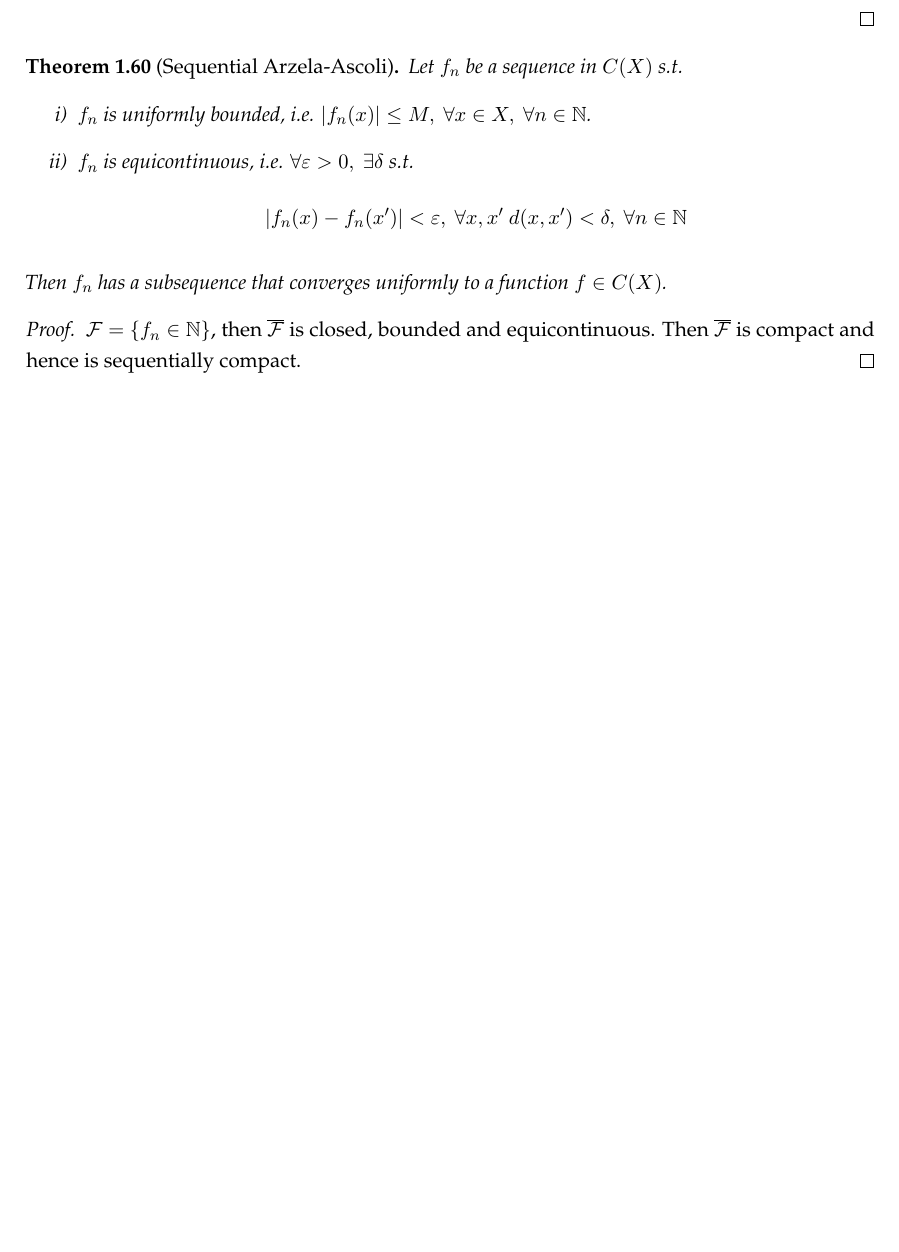
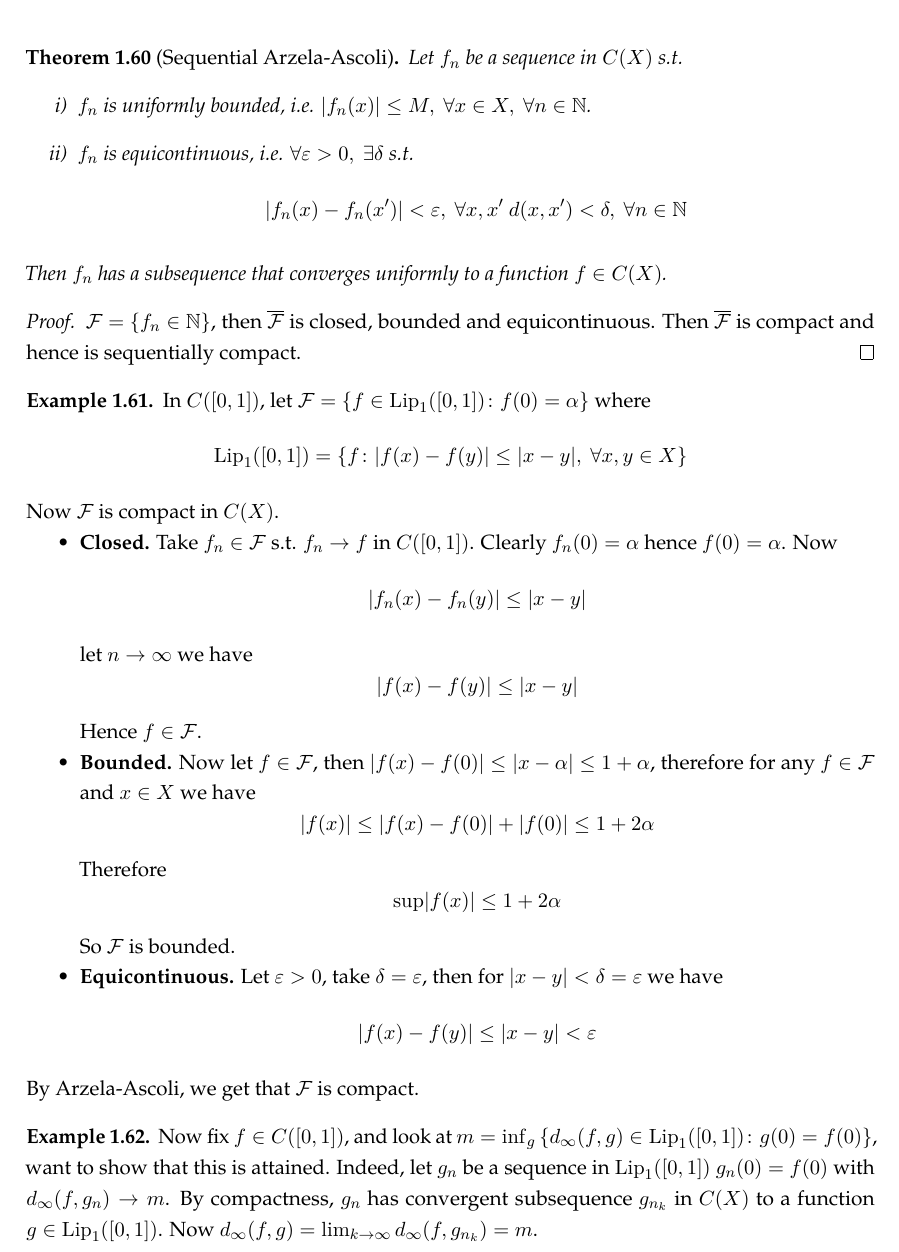
Before and after one commit to gkhater/Functional-Analysis, a LaTeX document (notes.tex): part of page 13 of 13 before the commit and part of page 15 of 15 after it, cut so that both start at the same text, the shorter picture padded with empty space. Compiled offline with pdfLaTeX.

Commit message:
Prove Arzela-Ascoli

```diff
--- a/notes.tex
+++ b/notes.tex
@@ -746,4 +790,33 @@ Some properties of metric spaces.
     Then $\overline{\mathcal{F}}$ is compact and hence is sequentially compact.
 \end{proof}
 
+\begin{example}
+    In $C([0,1])$, let $\mathcal{F} = \set{f \in \operatorname{Lip}_1([0,1]) \colon f(0) = \alpha}$ where
+    $$\operatorname{Lip}_1([0,1]) = \set{f \colon \abs{f(x) - f(y)} \le \abs{x-y}, \ \forall x, y \in X}$$
+    Now $\mathcal{F}$ is compact in $C(X)$.
+    \begin{itemize}
+        \item \textbf{Closed.} Take $f_n \in \mathcal{F}$ s.t. $f_n \to f$ in $C([0,1])$. Clearly $f_n(0) = \alpha$ hence $f(0) = \alpha$. Now
+        $$\abs{f_n(x) - f_n(y)} \le \abs{x-y}$$
+        let $n \to \infty$ we have
+        $$\abs{f(x) - f(y)} \le \abs{x-y}$$
+        Hence $f \in \mathcal{F}$.
+
+        \item \textbf{Bounded.} Now let $f \in \mathcal{F}$, then $\abs{f(x) - f(0)} \le \abs{x - \alpha} \le 1 + \alpha$, therefore for any $f \in \mathcal{F}$ and $x \in X$ we have
+        $$\abs{f(x)} \le \abs{f(x) - f(0)} + \abs{f(0)} \le 1 + 2 \alpha$$
+        Therefore
+        $$\sup \abs{f(x)} \le 1 + 2 \alpha$$
+        So $\mathcal{F}$ is bounded.
+
+        \item \textbf{Equicontinuous.} Let $\varepsilon > 0$, take $\delta = \varepsilon$, then for $\abs{x-y} < \delta = \varepsilon$ we have
+        $$\abs{f(x) - f(y)} \le \abs{x-y} < \varepsilon$$
+    \end{itemize}
+    By Arzela-Ascoli, we get that $\mathcal{F}$ is compact.
+\end{example}
+
+\begin{example}
+    Now fix $f \in C([0,1])$, and look at $m = \inf_{g} \set{d_\infty (f,g) \in \operatorname{Lip}_1 ([0,1]) \colon g(0) = f(0)}$, want to show that this is attained.
+    Indeed, let $g_n$ be a sequence in $\operatorname{Lip}_1([0,1])$ $g_n(0) = f(0)$ with $d_\infty(f, g_n) \to m$. By compactness, $g_n$ has convergent subsequence $g_{n_k}$ in $C(X)$ to a function
+    $g \in \operatorname{Lip}_1([0,1])$. Now $d_\infty(f,g) = \lim_{k \to \infty} d_\infty(f, g_{n_k}) = m$.
+\end{example}
+
 \end{document}
```
Also changed, not shown: out/notes.pdf (added), notes.tex (46 more changed lines), 1 other file.
